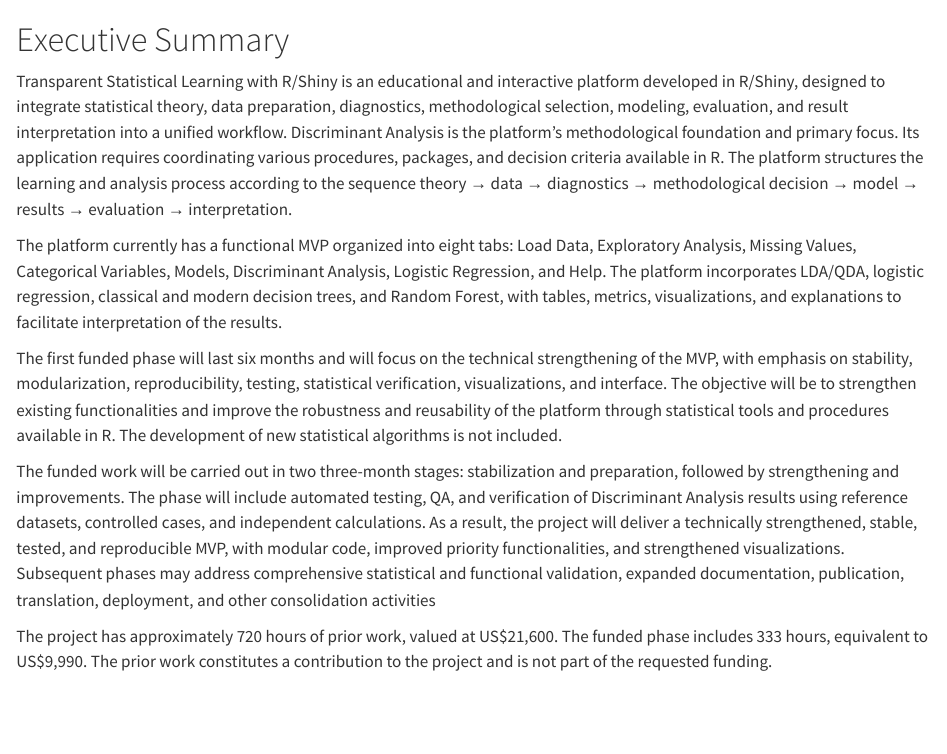
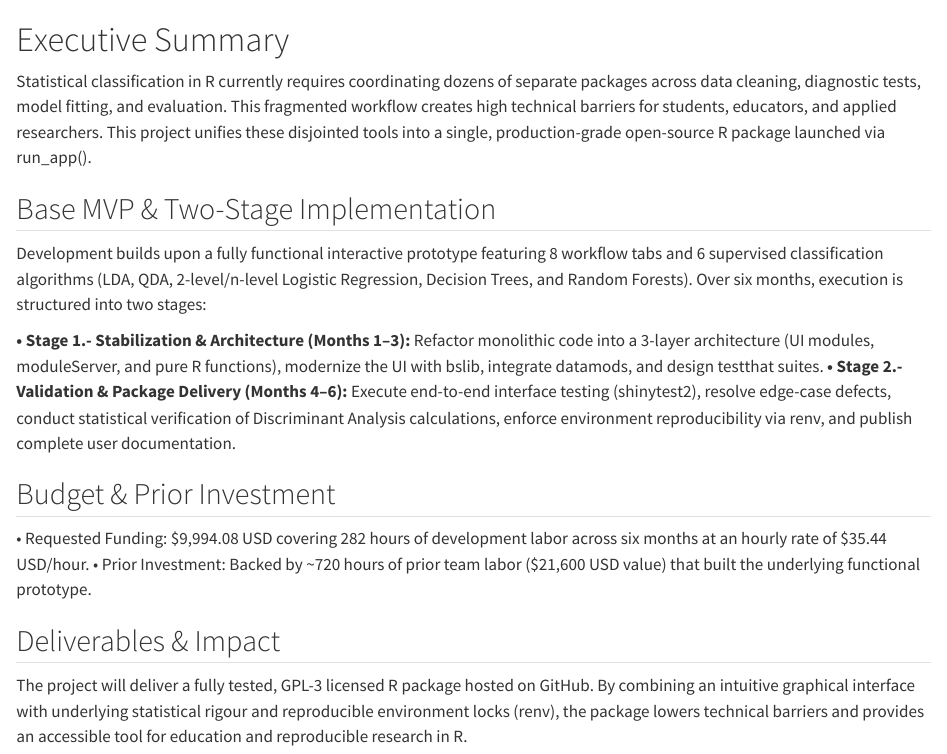
Before and after one commit to edugonzalodorje/mi-propuesta-r-consortium, a Quarto document (proposal/00-exec-summary.qmd): the page in a window 1100 px wide, from its top. Rendered offline with R 4.5, knitr and Pandoc in place of Quarto, with nearby package versions.

Commit message:
Update 00-exec-summary.qmd

```diff
--- a/proposal/00-exec-summary.qmd
+++ b/proposal/00-exec-summary.qmd
@@ -1,11 +1,15 @@
 # Executive Summary
+Statistical classification in R currently requires coordinating dozens of separate packages across data cleaning, diagnostic tests, model fitting, and evaluation. This fragmented workflow creates high technical barriers for students, educators, and applied researchers. This project unifies these disjointed tools into a single, production-grade open-source R package launched via run_app().
 
-Transparent Statistical Learning with R/Shiny is an educational and interactive platform developed in R/Shiny, designed to integrate statistical theory, data preparation, diagnostics, methodological selection, modeling, evaluation, and result interpretation into a unified workflow. Discriminant Analysis is the platform’s methodological foundation and primary focus. Its application requires coordinating various procedures, packages, and decision criteria available in R. The platform structures the learning and analysis process according to the sequence theory → data → diagnostics → methodological decision → model → results → evaluation → interpretation.
+## Base MVP & Two-Stage Implementation
+Development builds upon a fully functional interactive prototype featuring 8 workflow tabs and 6 supervised classification algorithms (LDA, QDA, 2-level/n-level Logistic Regression, Decision Trees, and Random Forests). Over six months, execution is structured into two stages:
 
-The platform currently has a functional MVP organized into eight tabs: Load Data, Exploratory Analysis, Missing Values, Categorical Variables, Models, Discriminant Analysis, Logistic Regression, and Help. The platform incorporates LDA/QDA, logistic regression, classical and modern decision trees, and Random Forest, with tables, metrics, visualizations, and explanations to facilitate interpretation of the results.
+**•	Stage 1.- Stabilization & Architecture (Months 1–3):** Refactor monolithic code into a 3-layer architecture (UI modules, moduleServer, and pure R functions), modernize the UI with bslib, integrate datamods, and design testthat suites.
+**•	Stage 2.- Validation & Package Delivery (Months 4–6):** Execute end-to-end interface testing (shinytest2), resolve edge-case defects, conduct statistical verification of Discriminant Analysis calculations, enforce environment reproducibility via renv, and publish complete user documentation.
 
-The first funded phase will last six months and will focus on the technical strengthening of the MVP, with emphasis on stability, modularization, reproducibility, testing, statistical verification, visualizations, and interface. The objective will be to strengthen existing functionalities and improve the robustness and reusability of the platform through statistical tools and procedures available in R. The development of new statistical algorithms is not included.
+## Budget & Prior Investment
+•	Requested Funding: $9,994.08 USD covering 282 hours of development labor across six months at an hourly rate of $35.44 USD/hour.
+•	Prior Investment: Backed by ~720 hours of prior team labor ($21,600 USD value) that built the underlying functional prototype.
 
-The funded work will be carried out in two three-month stages: stabilization and preparation, followed by strengthening and improvements. The phase will include automated testing, QA, and verification of Discriminant Analysis results using reference datasets, controlled cases, and independent calculations. As a result, the project will deliver a technically strengthened, stable, tested, and reproducible MVP, with modular code, improved priority functionalities, and strengthened visualizations. Subsequent phases may address comprehensive statistical and functional validation, expanded documentation, publication, translation, deployment, and other consolidation activities
-
-The project has approximately 720 hours of prior work, valued at US$21,600. The funded phase includes 333 hours, equivalent to US$9,990. The prior work constitutes a contribution to the project and is not part of the requested funding.
+## Deliverables & Impact
+The project will deliver a fully tested, GPL-3 licensed R package hosted on GitHub. By combining an intuitive graphical interface with underlying statistical rigour and reproducible environment locks (renv), the package lowers technical barriers and provides an accessible tool for education and reproducible research in R.
```
